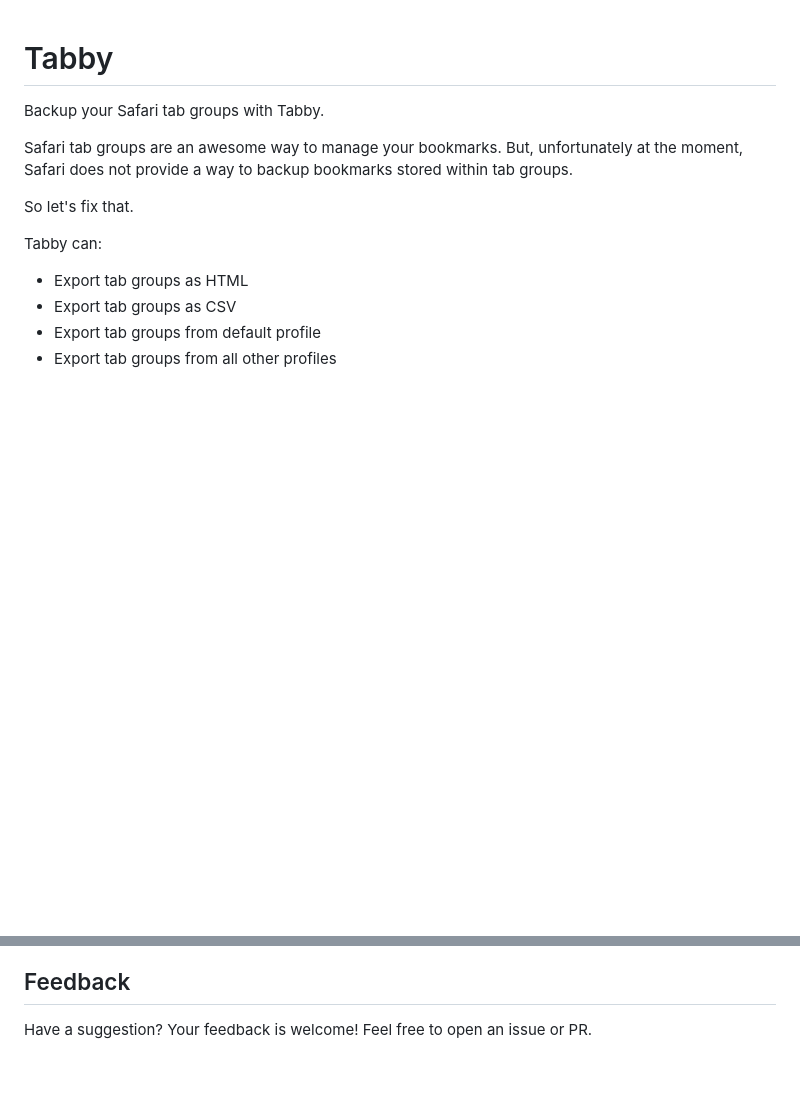
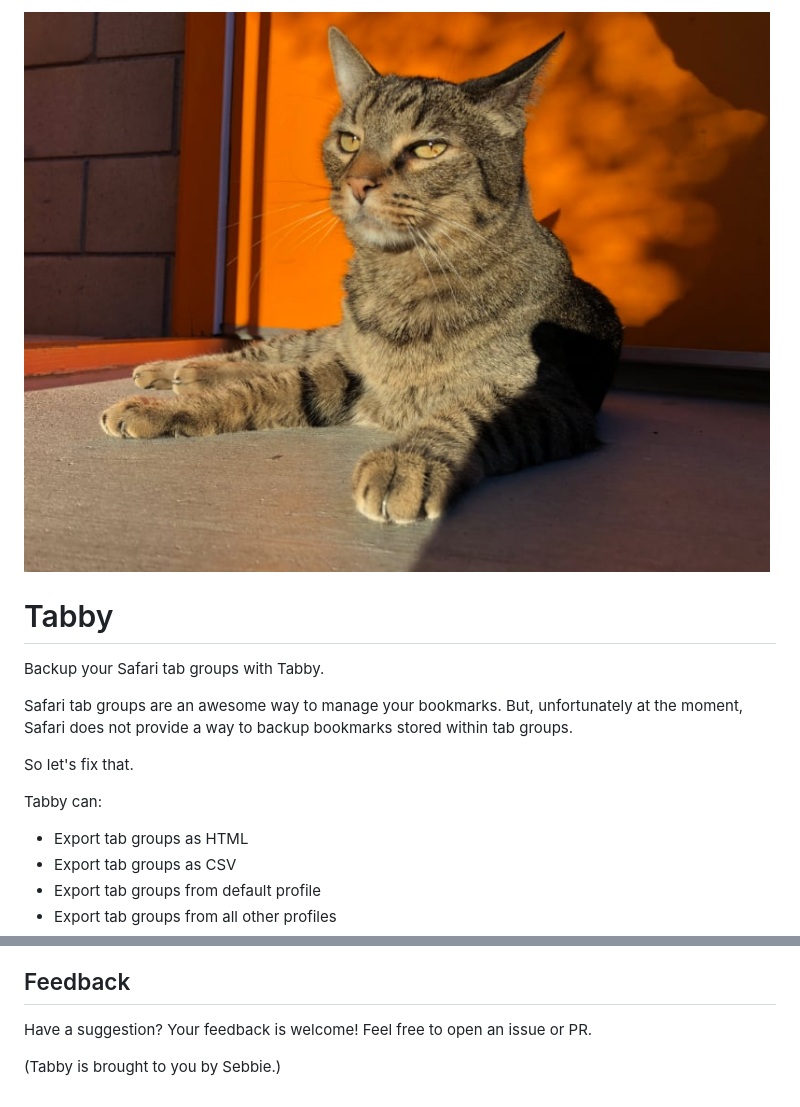
Before and after one commit to mokolabs/tabby, a Markdown page: README.md, 2 parts joined by grey strips. Drawn GitHub-style; pictures changed too: sebbie.jpg (added); blank space fills up the shorter version.

Commit message:
Add Sebbie support

```diff
--- a/README.md
+++ b/README.md
@@ -1,3 +1,5 @@
+![Sebbie](sebbie.jpg)
+
 Tabby
 ======
 Backup your Safari tab groups with Tabby.
@@ -37,3 +39,5 @@ https://gorails.com/setup/macos/14-sonoma#ruby
 
 ## Feedback
 Have a suggestion? Your feedback is welcome! Feel free to open an issue or PR.
+
+(Tabby is brought to you by Sebbie.)
```
